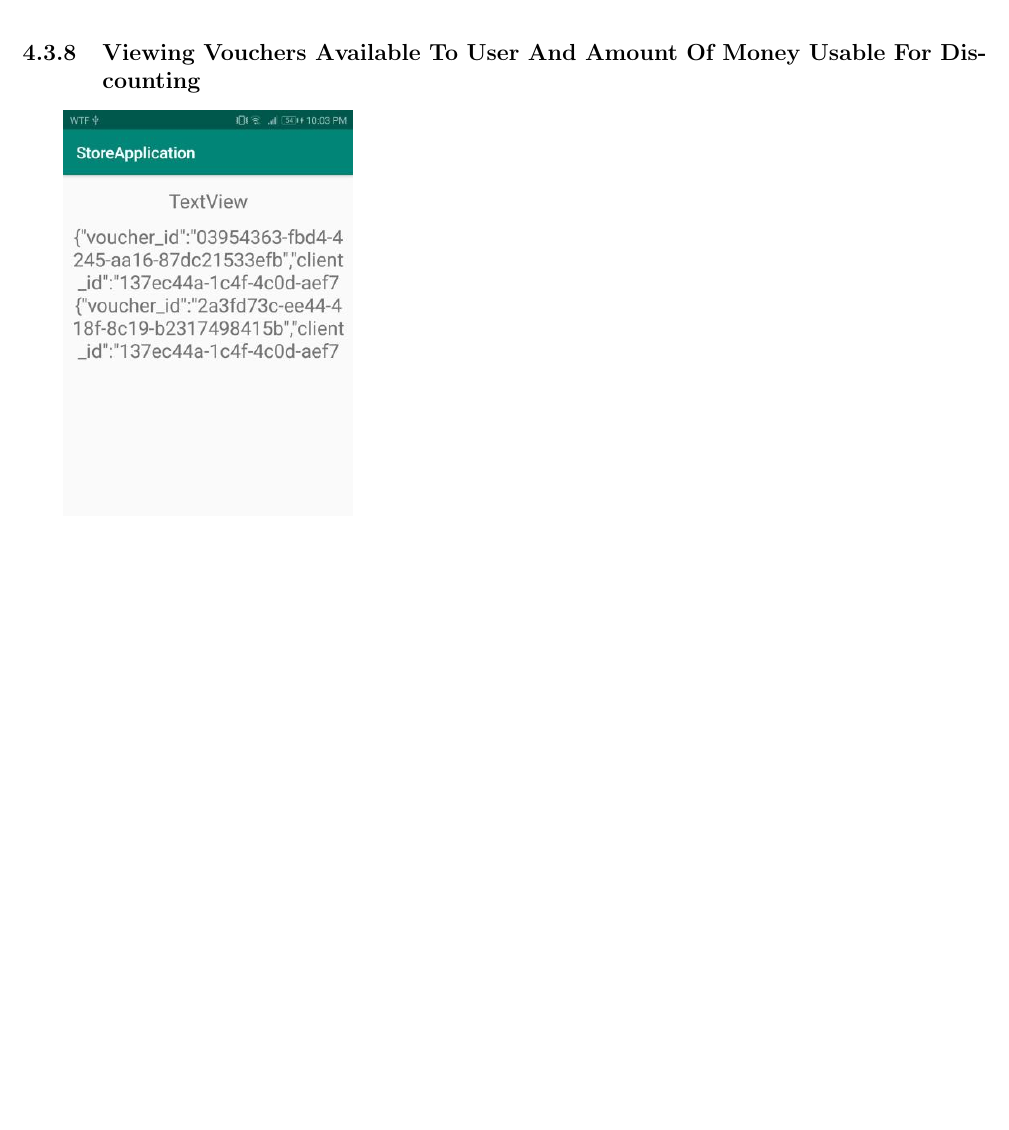
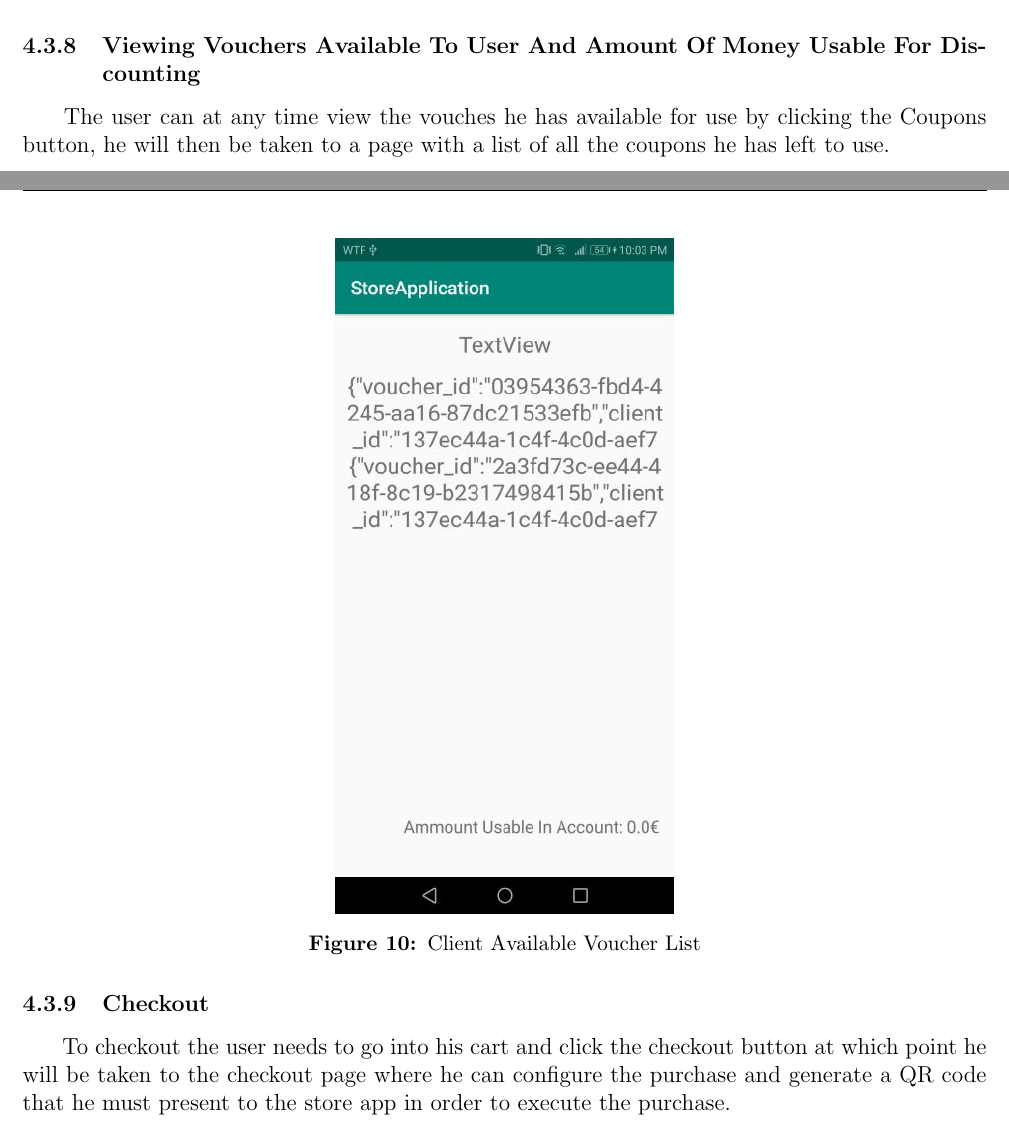
Before and after one commit to Antypurus/CMOVProject1, a LaTeX document (Report/Report.tex): part of page 21 of 22 before the commit and two parts of pages 20 and 21 of 22 after it, the two joined at a grey line, cut so that both start at the same text, the shorter picture padded with empty space. The pictures show the PDF file Report/Report.pdf that the author committed with the source.

Commit message:
working on report

```diff
--- a/Report/Report.tex
+++ b/Report/Report.tex
@@ -429,14 +440,35 @@ the remove button to remove them from the cart.
+\begin{center}
+\includegraphics[width=0.35\linewidth]{Images/Client/ClientTransactionHistory.jpg}
+\captionof{figure}{Client Transaction History}
+\end{center}
 
 \subsubsection{Viewing Products Bough In Past Transaction}
 \hspace{0.6cm}
-\includegraphics[width=0.3\linewidth]{Images/Client/ClientTransaction.jpg}
+If the user clicks an item in the transaction history list, he will get a list of all the items he purchased in that transaction.
+
+\begin{center}
+\includegraphics[width=0.35\linewidth]{Images/Client/ClientTransaction.jpg}
+\captionof{figure}{Products Bought In Purchase}
+\end{center}
 
 \subsubsection{Viewing Vouchers Available To User And Amount Of Money Usable For Discounting}
 \hspace{0.6cm}
-\includegraphics[width=0.3\linewidth]{Images/Client/ClientVoucherList.jpg}
+The user can at any time view the vouches he has available for use by clicking the Coupons button, he will then be taken to a page
+with a list of all the coupons he has left to use.
+
+\begin{center}
+\includegraphics[width=0.35\linewidth]{Images/Client/ClientVoucherList.jpg}
+\captionof{figure}{Client Available Voucher List}
+\end{center}
 
 \subsubsection{Checkout}
 \hspace{0.6cm}
-\includegraphics[width=0.3\linewidth]{Images/Client/ClientCheckout.jpg}
+To checkout the user needs to go into his cart and click the checkout button at which point he will be taken to the checkout page where he
+can configure the purchase and generate a QR code that he must present to the store app in order to execute the purchase.
+
+\begin{center}
+\includegraphics[width=0.35\linewidth]{Images/Client/ClientCheckout.jpg}
+\captionof{figure}{Checkout View}
+\end{center}
 
 \end{document}
```
Also changed, not shown: Report/Report.pdf, Report/Report.tex (17 more changed lines).
